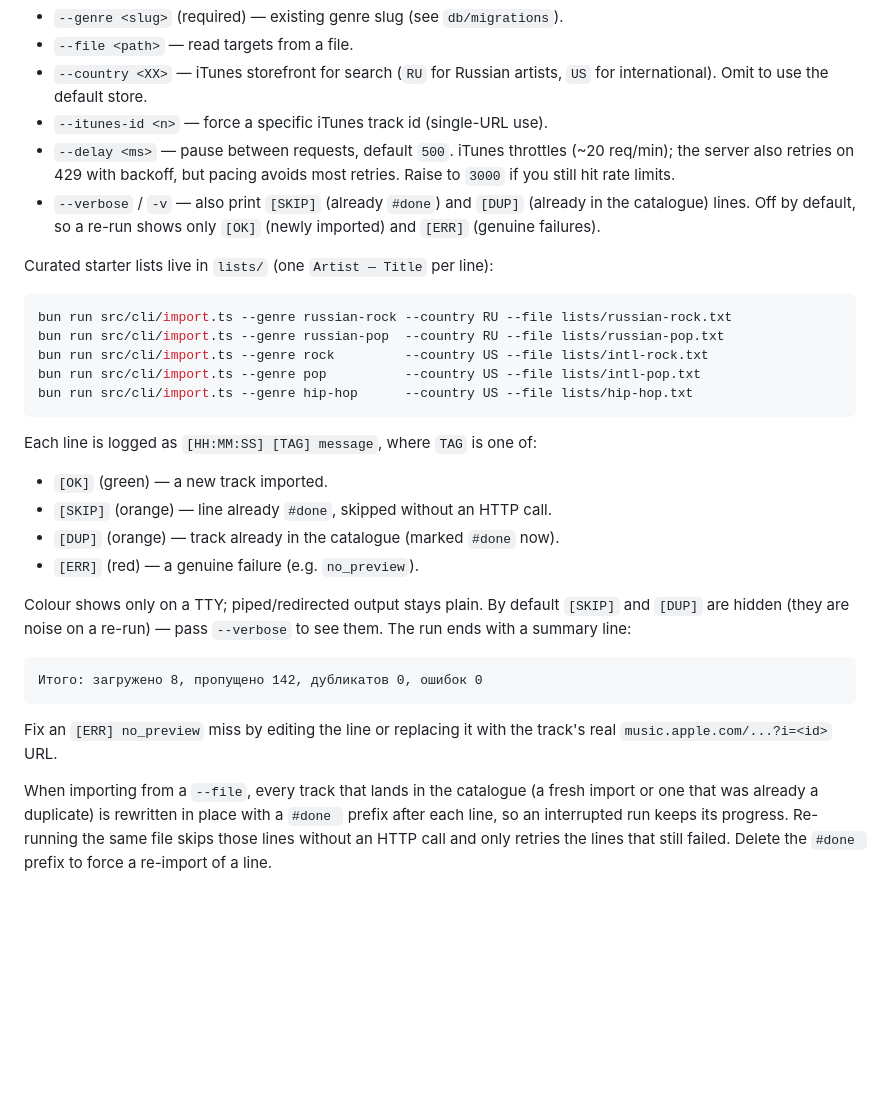
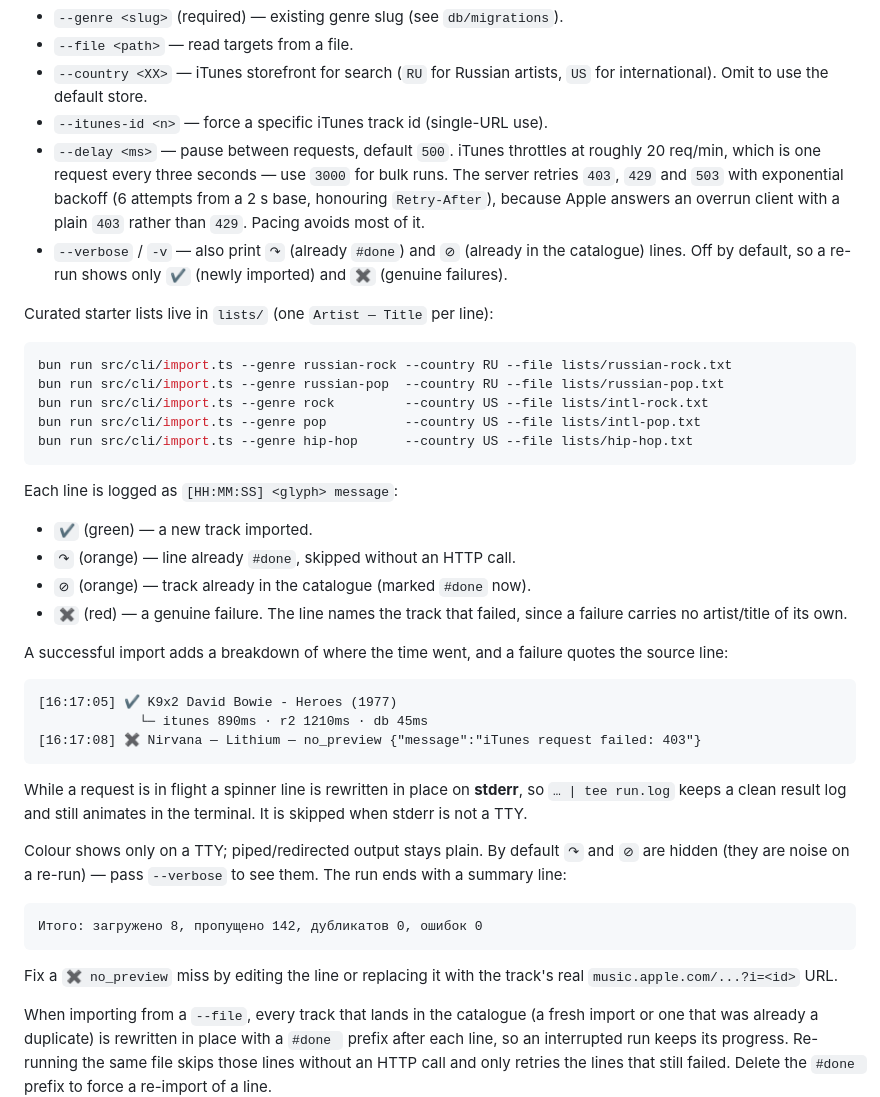
Before and after one commit to ingvarch/guess-the-melody, a Markdown page: README.md, the part around one of its changes. Rendered like a GitHub page; blank space fills up the shorter version.

Commit message:
docs(readme): document local-execution import, strict matching and new log format

````diff
--- a/README.md
+++ b/README.md
@@ -105,12 +139,14 @@ Flags:
 - `--country <XX>` — iTunes storefront for search (`RU` for Russian artists,
   `US` for international). Omit to use the default store.
 - `--itunes-id <n>` — force a specific iTunes track id (single-URL use).
-- `--delay <ms>` — pause between requests, default `500`. iTunes throttles
-  (~20 req/min); the server also retries on 429 with backoff, but pacing avoids
-  most retries. Raise to `3000` if you still hit rate limits.
-- `--verbose` / `-v` — also print `[SKIP]` (already `#done`) and `[DUP]`
-  (already in the catalogue) lines. Off by default, so a re-run shows only
-  `[OK]` (newly imported) and `[ERR]` (genuine failures).
+- `--delay <ms>` — pause between requests, default `500`. iTunes throttles at
+  roughly 20 req/min, which is one request every three seconds — use `3000` for
+  bulk runs. The server retries `403`, `429` and `503` with exponential backoff
+  (6 attempts from a 2 s base, honouring `Retry-After`), because Apple answers an
+  overrun client with a plain `403` rather than `429`. Pacing avoids most of it.
+- `--verbose` / `-v` — also print `↷` (already `#done`) and `⊘` (already in the
+  catalogue) lines. Off by default, so a re-run shows only `✔` (newly imported)
+  and `✖` (genuine failures).
 
 Curated starter lists live in `lists/` (one `Artist — Title` per line):
 
@@ -122,23 +158,37 @@ bun run src/cli/import.ts --genre pop          --country US --file lists/intl-po
 bun run src/cli/import.ts --genre hip-hop      --country US --file lists/hip-hop.txt
 ```
 
-Each line is logged as `[HH:MM:SS] [TAG] message`, where `TAG` is one of:
+Each line is logged as `[HH:MM:SS] <glyph> message`:
 
-- `[OK]` (green) — a new track imported.
-- `[SKIP]` (orange) — line already `#done`, skipped without an HTTP call.
-- `[DUP]` (orange) — track already in the catalogue (marked `#done` now).
-- `[ERR]` (red) — a genuine failure (e.g. `no_preview`).
+- `✔` (green) — a new track imported.
+- `↷` (orange) — line already `#done`, skipped without an HTTP call.
+- `⊘` (orange) — track already in the catalogue (marked `#done` now).
+- `✖` (red) — a genuine failure. The line names the track that failed, since a
+  failure carries no artist/title of its own.
 
-Colour shows only on a TTY; piped/redirected output stays plain. By default
-`[SKIP]` and `[DUP]` are hidden (they are noise on a re-run) — pass `--verbose`
-to see them. The run ends with a summary line:
+A successful import adds a breakdown of where the time went, and a failure quotes
+the source line:
+
+```
+[16:17:05] ✔ K9x2 David Bowie - Heroes (1977)
+             └─ itunes 890ms · r2 1210ms · db 45ms
+[16:17:08] ✖ Nirvana — Lithium — no_preview {"message":"iTunes request failed: 403"}
+```
+
+While a request is in flight a spinner line is rewritten in place on **stderr**,
+so `… | tee run.log` keeps a clean result log and still animates in the terminal.
+It is skipped when stderr is not a TTY.
+
+Colour shows only on a TTY; piped/redirected output stays plain. By default `↷`
+and `⊘` are hidden (they are noise on a re-run) — pass `--verbose` to see them.
+The run ends with a summary line:
 
 ```
 Итого: загружено 8, пропущено 142, дубликатов 0, ошибок 0
 ```
 
-Fix an `[ERR] no_preview` miss by editing the line or replacing it with the
-track's real `music.apple.com/...?i=<id>` URL.
+Fix a `✖ no_preview` miss by editing the line or replacing it with the track's
+real `music.apple.com/...?i=<id>` URL.
 
 When importing from a `--file`, every track that lands in the catalogue (a fresh
 import or one that was already a duplicate) is rewritten in place with a `#done `
````
Also changed, not shown: other parts of README.md (+34 -0 lines).
